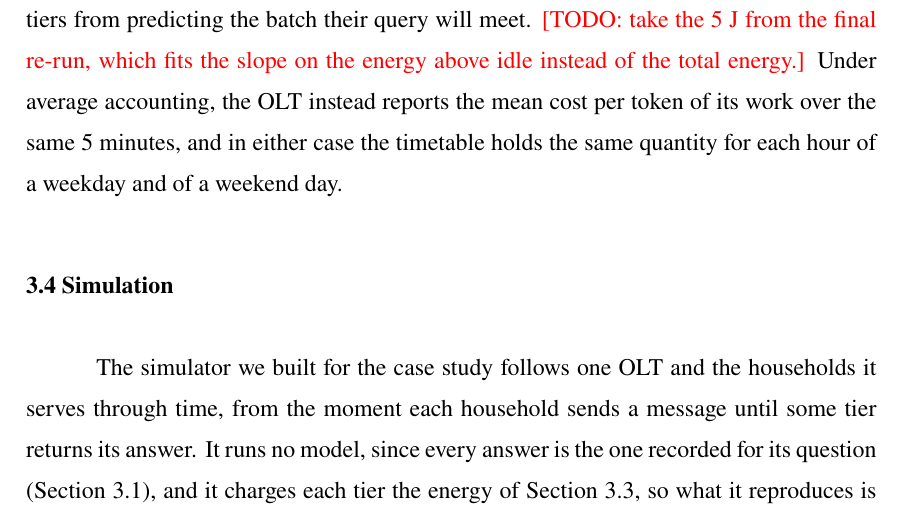
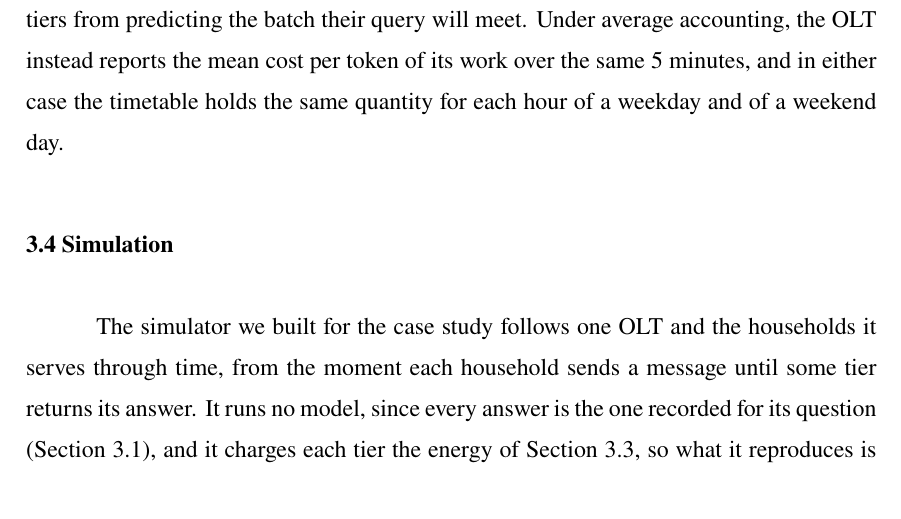
Before and after one commit to diegohommer/tcc-offloading-ai-edge, a LaTeX thesis (thesis/latex/tcc.tex): part of page 30 of 41, cut so that both start at the same text. Compiled offline with pdfLaTeX.

Commit message:
thesis: the 5 J busy slope is what the code now computes, todo resolved
Co-Authored-By: Claude Opus 5.5 <noreply@anthropic.com>

```diff
--- a/thesis/latex/tcc.tex
+++ b/thesis/latex/tcc.tex
@@ -936,8 +936,7 @@ average of the two, weighted by the share of its last 5 minutes it spent busy. T
 a single slope of the GPU's energy above idle, fitted over batches 1 to 64, because the
 energy added between adjacent batch sizes is noisy at small batches and nearly constant
 above four queries, and a single value also spares the tiers from predicting the batch
-their query will meet. \todo{take the 5~J from the final re-run, which fits the slope on
-the energy above idle instead of the total energy.} Under average accounting, the OLT
+their query will meet. Under average accounting, the OLT
 instead reports the mean cost per token of its work over the same 5 minutes, and in
 either case the timetable holds the same quantity for each hour of a weekday and of a
 weekend day.
```
